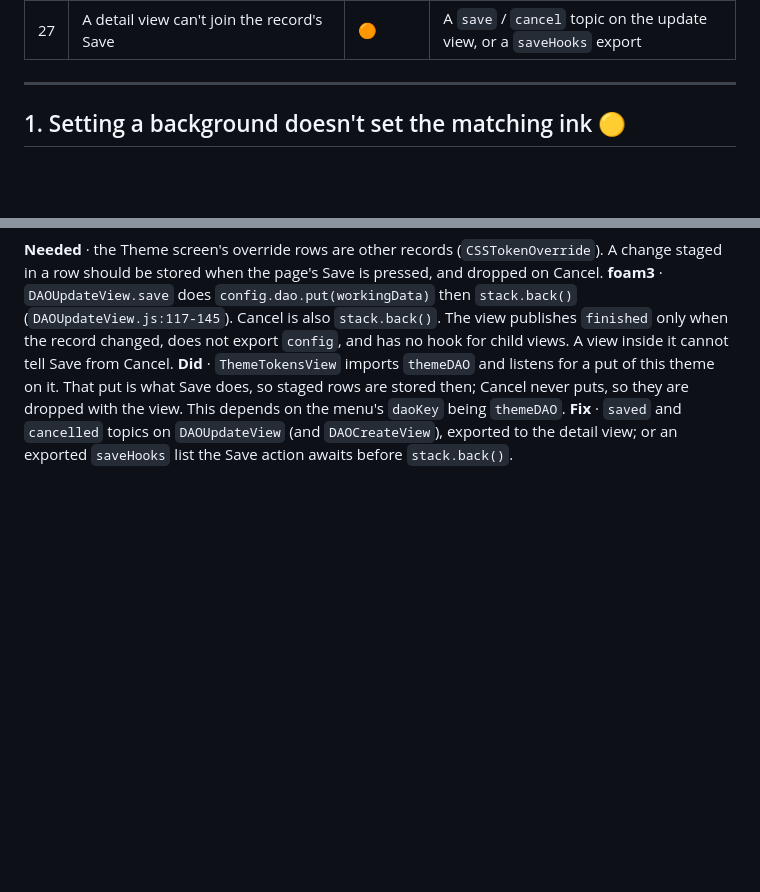
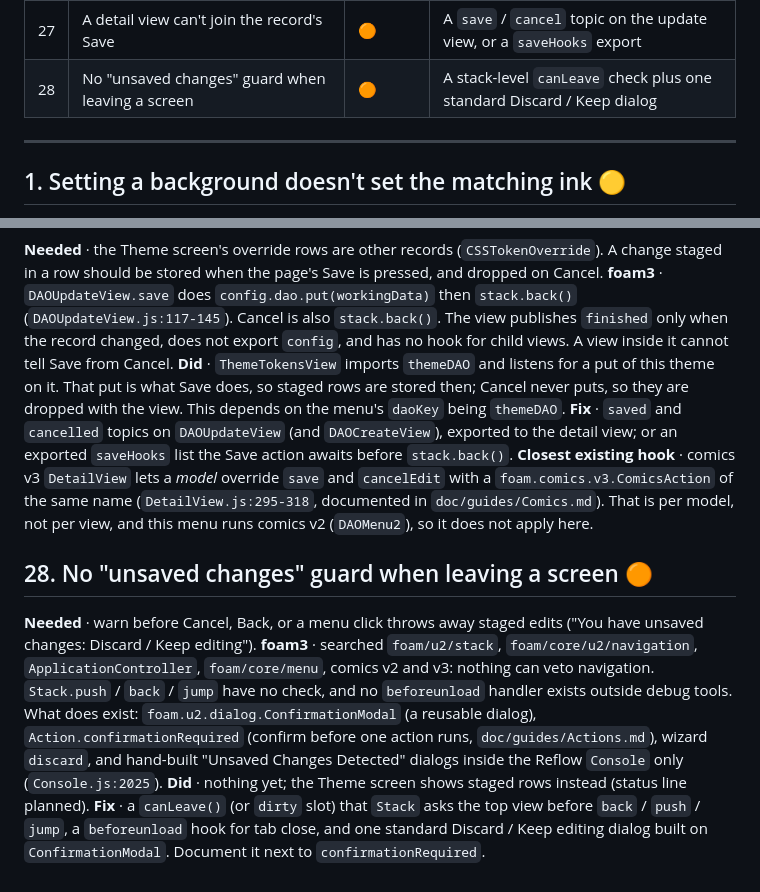
Before and after one commit to foam-foundation/FOAM-GrammaticVisualizer, a Markdown page: docs/foam3-design-system-gaps.md, 2 parts joined by grey strips. GitHub-like rendering; blank space fills up the shorter version.

Commit message:
docs: gap 28 (no unsaved-changes guard); gap 27 notes the comics v3 ComicsAction hook

```diff
--- a/docs/foam3-design-system-gaps.md
+++ b/docs/foam3-design-system-gaps.md
@@ -38,6 +38,7 @@ design system · 🟡 paper cut — cost time, not design.
 | 25 | A bare word in the table search box matches nothing | 🟠 | Fall back to keyword search when the query parser yields no predicate |
 | 26 | A table cell can't have an edit view: every cell is forced to VIEW | 🟠 | A per-column `tableCellView` / mode-aware cell, plus an inline-edit table mode |
 | 27 | A detail view can't join the record's Save | 🟠 | A `save` / `cancel` topic on the update view, or a `saveHooks` export |
+| 28 | No "unsaved changes" guard when leaving a screen | 🟠 | A stack-level `canLeave` check plus one standard Discard / Keep dialog |
 
 ---
 
@@ -228,3 +229,11 @@ design system · 🟡 paper cut — cost time, not design.
 **foam3** · `DAOUpdateView.save` does `config.dao.put(workingData)` then `stack.back()` (`DAOUpdateView.js:117-145`). Cancel is also `stack.back()`. The view publishes `finished` only when the record changed, does not export `config`, and has no hook for child views. A view inside it cannot tell Save from Cancel.
 **Did** · `ThemeTokensView` imports `themeDAO` and listens for a put of this theme on it. That put is what Save does, so staged rows are stored then; Cancel never puts, so they are dropped with the view. This depends on the menu's `daoKey` being `themeDAO`.
 **Fix** · `saved` and `cancelled` topics on `DAOUpdateView` (and `DAOCreateView`), exported to the detail view; or an exported `saveHooks` list the Save action awaits before `stack.back()`.
+**Closest existing hook** · comics v3 `DetailView` lets a *model* override `save` and `cancelEdit` with a `foam.comics.v3.ComicsAction` of the same name (`DetailView.js:295-318`, documented in `doc/guides/Comics.md`). That is per model, not per view, and this menu runs comics v2 (`DAOMenu2`), so it does not apply here.
+
+## 28. No "unsaved changes" guard when leaving a screen 🟠
+
+**Needed** · warn before Cancel, Back, or a menu click throws away staged edits ("You have unsaved changes: Discard / Keep editing").
+**foam3** · searched `foam/u2/stack`, `foam/core/u2/navigation`, `ApplicationController`, `foam/core/menu`, comics v2 and v3: nothing can veto navigation. `Stack.push` / `back` / `jump` have no check, and no `beforeunload` handler exists outside debug tools. What does exist: `foam.u2.dialog.ConfirmationModal` (a reusable dialog), `Action.confirmationRequired` (confirm before one action runs, `doc/guides/Actions.md`), wizard `discard`, and hand-built "Unsaved Changes Detected" dialogs inside the Reflow `Console` only (`Console.js:2025`).
+**Did** · nothing yet; the Theme screen shows staged rows instead (status line planned).
+**Fix** · a `canLeave()` (or `dirty` slot) that `Stack` asks the top view before `back` / `push` / `jump`, a `beforeunload` hook for tab close, and one standard Discard / Keep editing dialog built on `ConfirmationModal`. Document it next to `confirmationRequired`.
```
